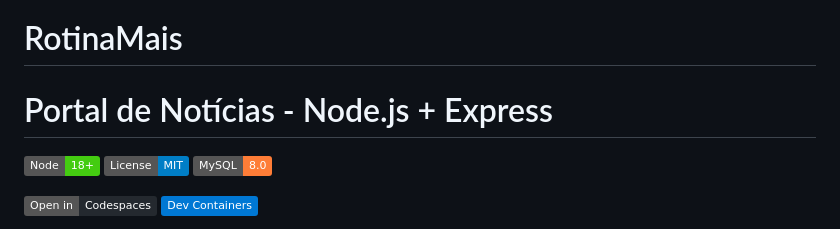
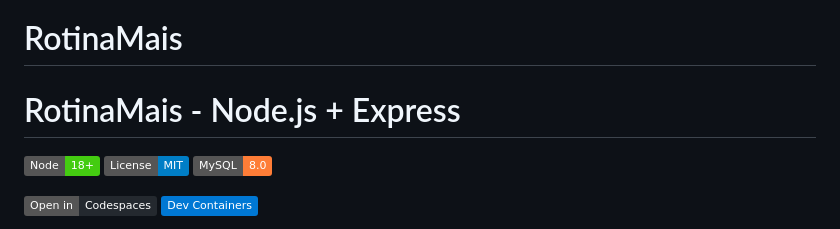
Before and after one commit to JosueTrajano21/Rotina-Mais, a Markdown page: README.md, the part around the change. GitHub-like rendering; badges without logos.

```diff
--- a/README.md
+++ b/README.md
@@ -1,6 +1,6 @@
 # RotinaMais
 
-# Portal de Notícias - Node.js + Express
+# RotinaMais - Node.js + Express
 
 ![Node](https://img.shields.io/badge/Node-18%2B-brightgreen?style=flat&logo=node.js)
 ![License](https://img.shields.io/badge/License-MIT-blue?style=flat)
```
